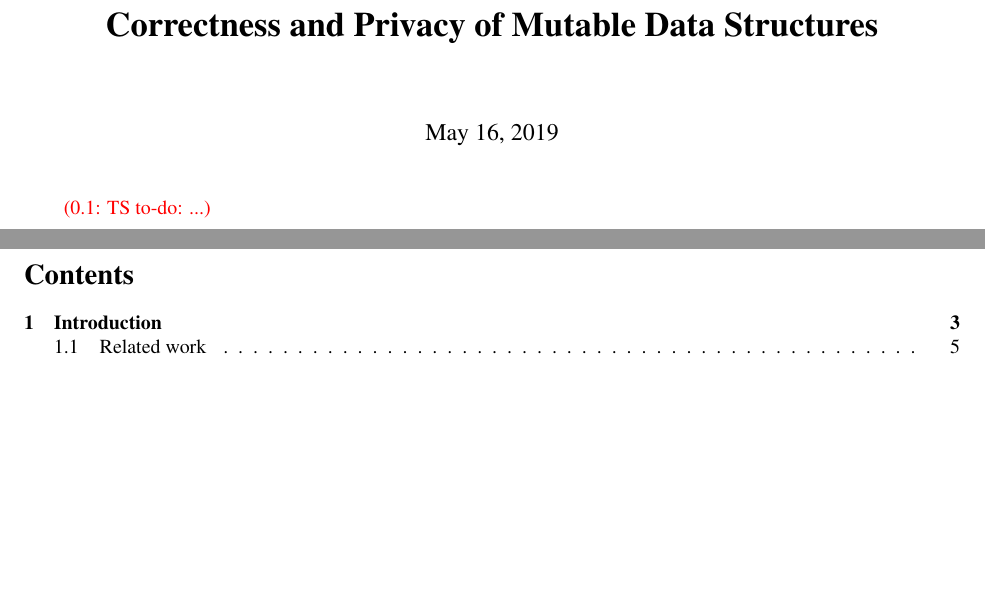
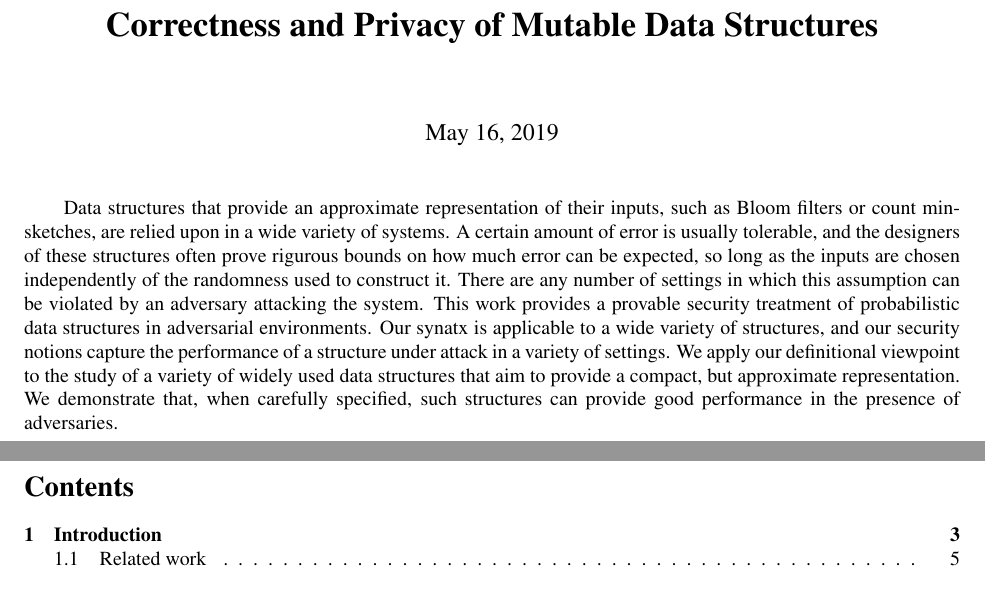
Before and after one commit to dmclayton/Mutable-Data-Structures, a LaTeX document (mutable.tex, which reads abstract.tex): two parts of pages 1 and 2 of 27, joined at a grey line, cut so that both start at the same text, the shorter picture padded with empty space. Compiled offline with pdfLaTeX.

Commit message:
Abstract

```diff
--- a/abstract.tex
+++ b/abstract.tex
@@ -1,4 +1,20 @@
-\todo{TS}{...}
+Data structures that provide an approximate representation of their inputs, such
+as Bloom filters or count min-sketches, are relied upon in a wide variety of
+systems. A certain amount of error is usually tolerable, and the designers of
+these structures often prove rigurous bounds on how much error can be expected,
+so long as the inputs are chosen independently of the randomness used to
+construct it. There are any number of settings in which this assumption can
+be violated by an adversary attacking the system.
+%
+This work provides a provable security treatment of probabilistic data
+structures in adversarial environments. Our synatx is applicable to a wide
+variety of structures, and our security notions capture the performance of a
+structure under attack in a variety of settings.
+%
+We apply our definitional viewpoint to the study of a variety of widely used
+data structures that aim to provide a compact, but approximate representation.
+We demonstrate that, when carefully specified, such structures can provide good
+performance in the presence of adversaries.
 
 
 \ignore{
```
